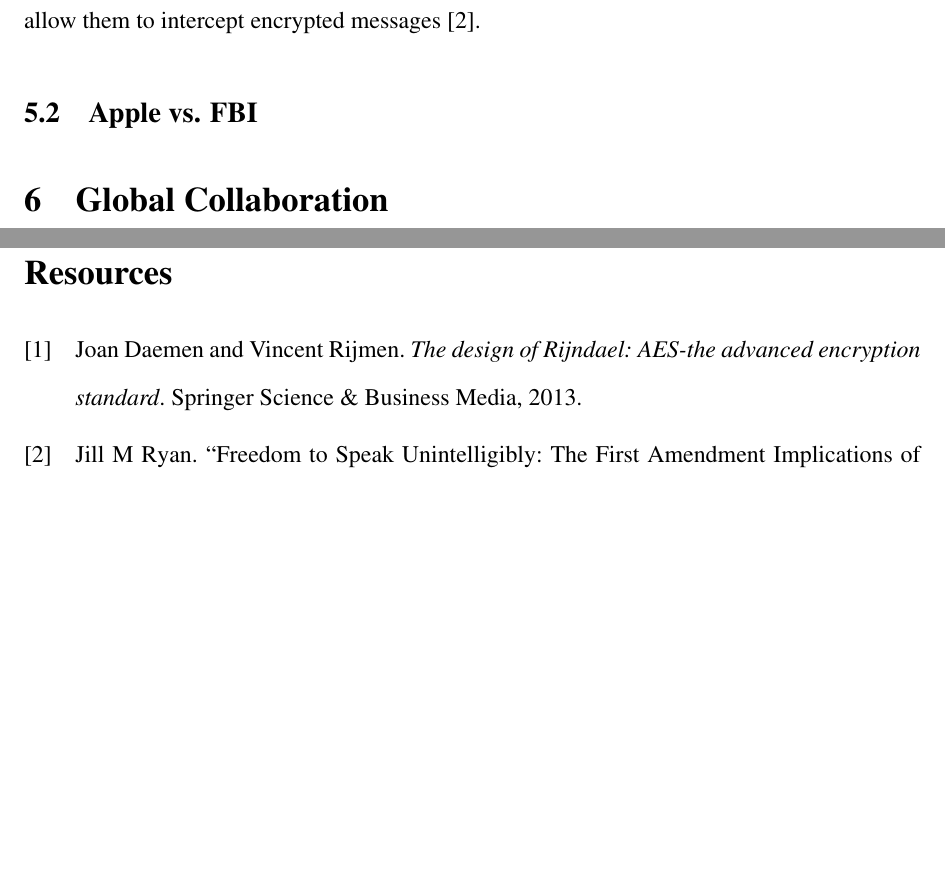
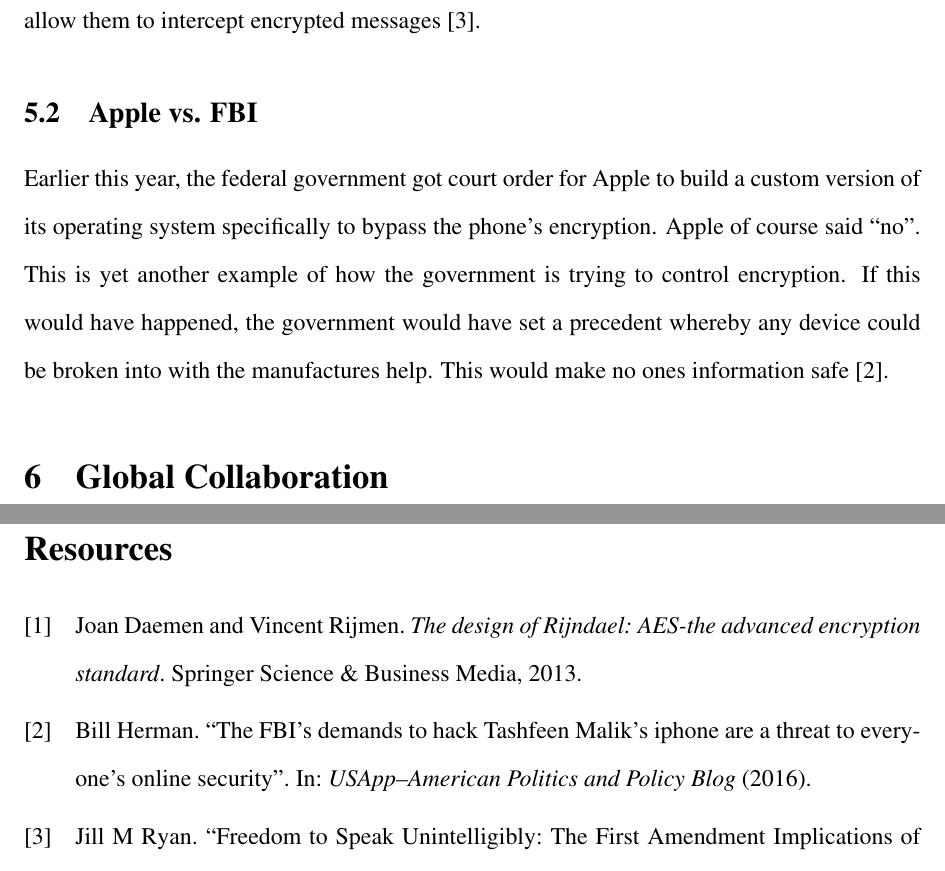
Before and after one commit to NuclearKev/library-project, a LaTeX document (enigma.tex): two parts of pages 6 and 7 of 7, joined at a grey line, cut so that both start at the same text, the shorter picture padded with empty space. Compiled offline with pdfLaTeX.

Commit message:
Added apple vs fbi.

```diff
--- a/enigma.tex
+++ b/enigma.tex
@@ -154,7 +154,13 @@
 to allow them to intercept encrypted messages~\cite{ryan1995freedom}.
 
 \subsection{Apple vs. FBI}
-
+Earlier this year, the federal government got court order for Apple to build
+a custom version of its operating system specifically to bypass the phone's
+encryption. Apple of course said ``no''. This is yet another example of how the
+government is trying to control encryption. If this would have happened, the
+government would have set a precedent whereby any device could be broken into
+with the manufactures help. This would make no ones information
+safe~\cite{herman2016fbi}.
 
 
 \section{Global Collaboration}
```
Also changed, not shown: sources.bib (+2 -2 lines).
